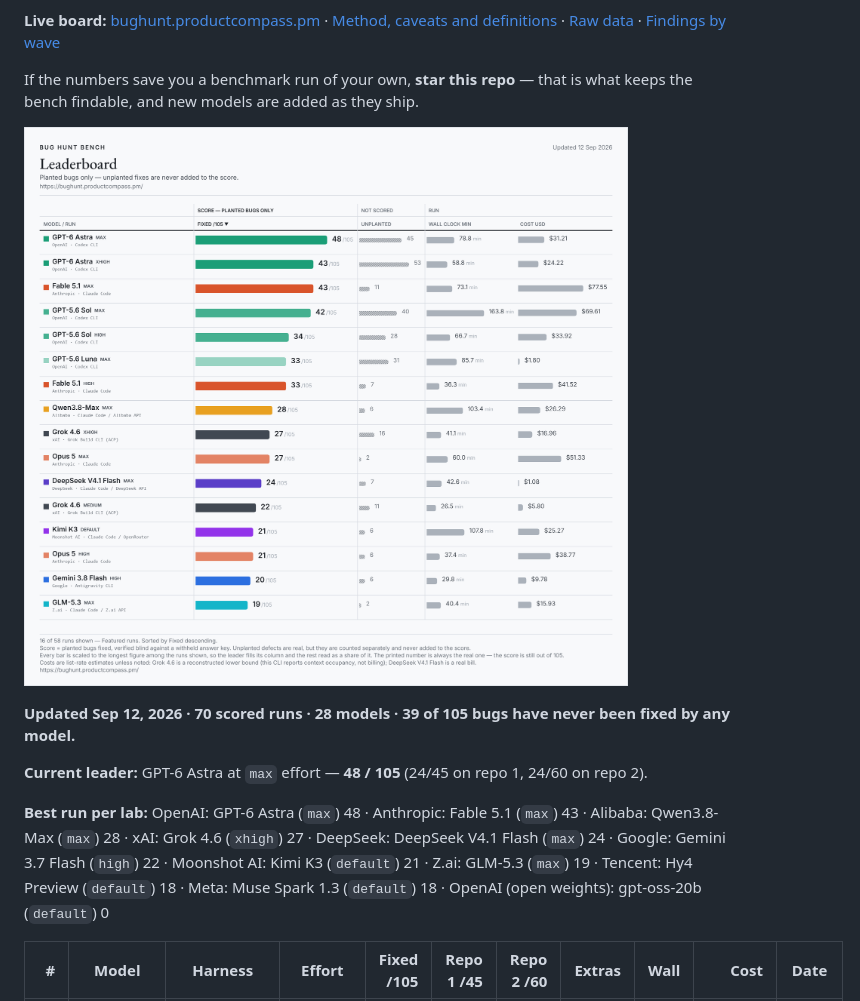
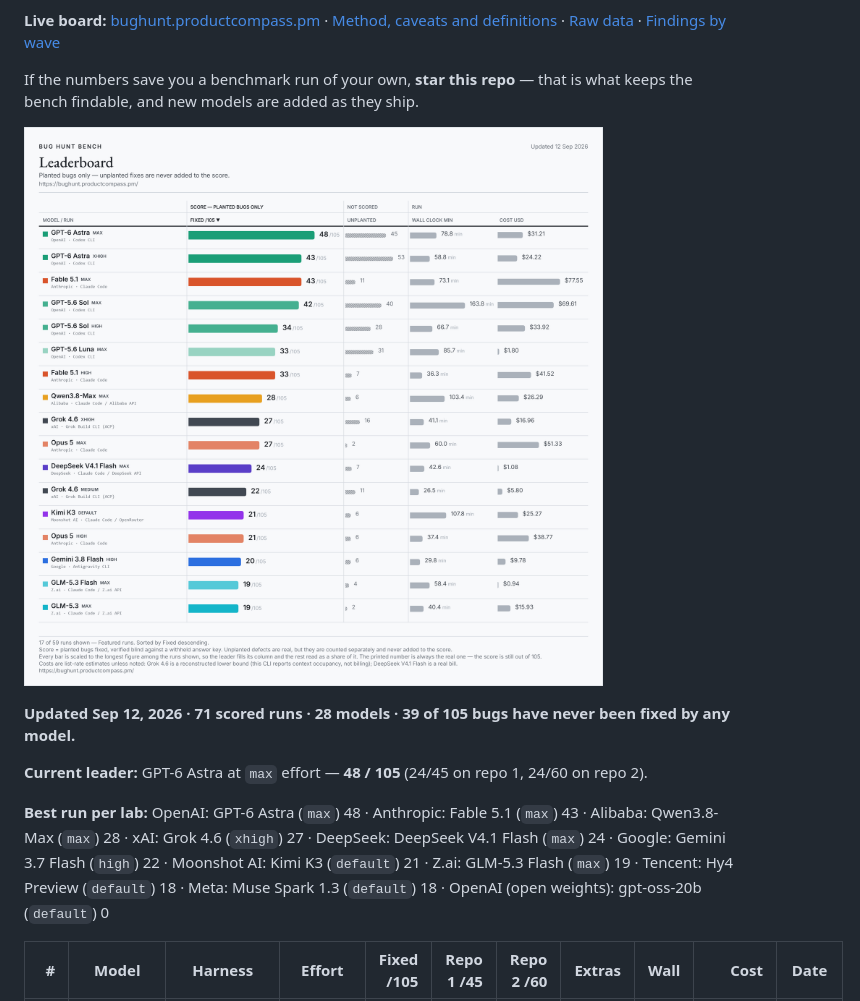
Before and after one commit to phuryn/bug-hunt-bench, a Markdown page: README.md, the part around one of its changes. Drawn GitHub-style; pictures changed too: assets/leaderboard.png.

Commit message:
bug hunt bench: GLM-5.3 Flash (max effort, Z.ai API) (19/105)

```diff
--- a/README.md
+++ b/README.md
@@ -9,11 +9,11 @@ If the numbers save you a benchmark run of your own, **star this repo** — that
 <!-- leaderboard:start -->
 ![Bug Hunt Bench leaderboard, the featured runs, updated Sep 12, 2026](assets/leaderboard.png?v=2026-09-12)
 
-**Updated Sep 12, 2026 · 70 scored runs · 28 models · 39 of 105 bugs have never been fixed by any model.**
+**Updated Sep 12, 2026 · 71 scored runs · 28 models · 39 of 105 bugs have never been fixed by any model.**
 
 **Current leader:** GPT-6 Astra at `max` effort — **48 / 105** (24/45 on repo 1, 24/60 on repo 2).
 
-**Best run per lab:** OpenAI: GPT-6 Astra (`max`) 48 · Anthropic: Fable 5.1 (`max`) 43 · Alibaba: Qwen3.8-Max (`max`) 28 · xAI: Grok 4.6 (`xhigh`) 27 · DeepSeek: DeepSeek V4.1 Flash (`max`) 24 · Google: Gemini 3.7 Flash (`high`) 22 · Moonshot AI: Kimi K3 (`default`) 21 · Z.ai: GLM-5.3 (`max`) 19 · Tencent: Hy4 Preview (`default`) 18 · Meta: Muse Spark 1.3 (`default`) 18 · OpenAI (open weights): gpt-oss-20b (`default`) 0
+**Best run per lab:** OpenAI: GPT-6 Astra (`max`) 48 · Anthropic: Fable 5.1 (`max`) 43 · Alibaba: Qwen3.8-Max (`max`) 28 · xAI: Grok 4.6 (`xhigh`) 27 · DeepSeek: DeepSeek V4.1 Flash (`max`) 24 · Google: Gemini 3.7 Flash (`high`) 22 · Moonshot AI: Kimi K3 (`default`) 21 · Z.ai: GLM-5.3 Flash (`max`) 19 · Tencent: Hy4 Preview (`default`) 18 · Meta: Muse Spark 1.3 (`default`) 18 · OpenAI (open weights): gpt-oss-20b (`default`) 0
 
 | # | Model | Harness | Effort | Fixed /105 | Repo 1 /45 | Repo 2 /60 | Extras | Wall | Cost | Date |
 |--:|---|---|---|--:|--:|--:|--:|--:|--:|---|
```
Also changed, not shown: other parts of README.md (+25 -24 lines), results/waves.md (+53 -0 lines), og-image.png, 10 other files.
